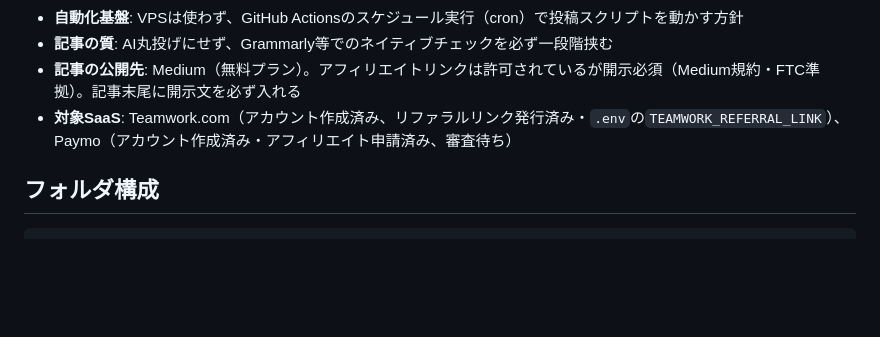
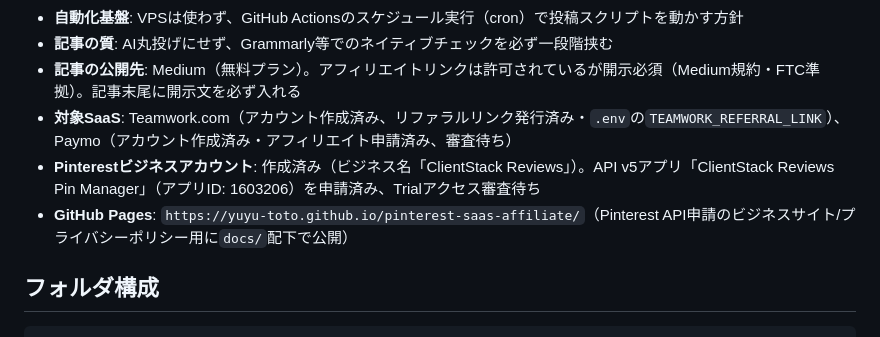
Before and after one commit to yuyu-toto/pinterest-saas-affiliate, a Markdown page: README.md, the part around the change. GitHub-like rendering; blank space fills up the shorter version.

Commit message:
Record Pinterest business account and API v5 app submission
Business account "ClientStack Reviews" created; API app "ClientStack
Reviews Pin Manager" (app ID 1603206) submitted for Trial access,
pending review.

```diff
--- a/README.md
+++ b/README.md
@@ -14,6 +14,8 @@
 - **記事の質**: AI丸投げにせず、Grammarly等でのネイティブチェックを必ず一段階挟む
 - **記事の公開先**: Medium（無料プラン）。アフィリエイトリンクは許可されているが開示必須（Medium規約・FTC準拠）。記事末尾に開示文を必ず入れる
 - **対象SaaS**: Teamwork.com（アカウント作成済み、リファラルリンク発行済み・`.env`の`TEAMWORK_REFERRAL_LINK`）、Paymo（アカウント作成済み・アフィリエイト申請済み、審査待ち）
+- **Pinterestビジネスアカウント**: 作成済み（ビジネス名「ClientStack Reviews」）。API v5アプリ「ClientStack Reviews Pin Manager」（アプリID: 1603206）を申請済み、Trialアクセス審査待ち
+- **GitHub Pages**: `https://yuyu-toto.github.io/pinterest-saas-affiliate/`（Pinterest API申請のビジネスサイト/プライバシーポリシー用に`docs/`配下で公開）
 
 ## フォルダ構成
 
```
